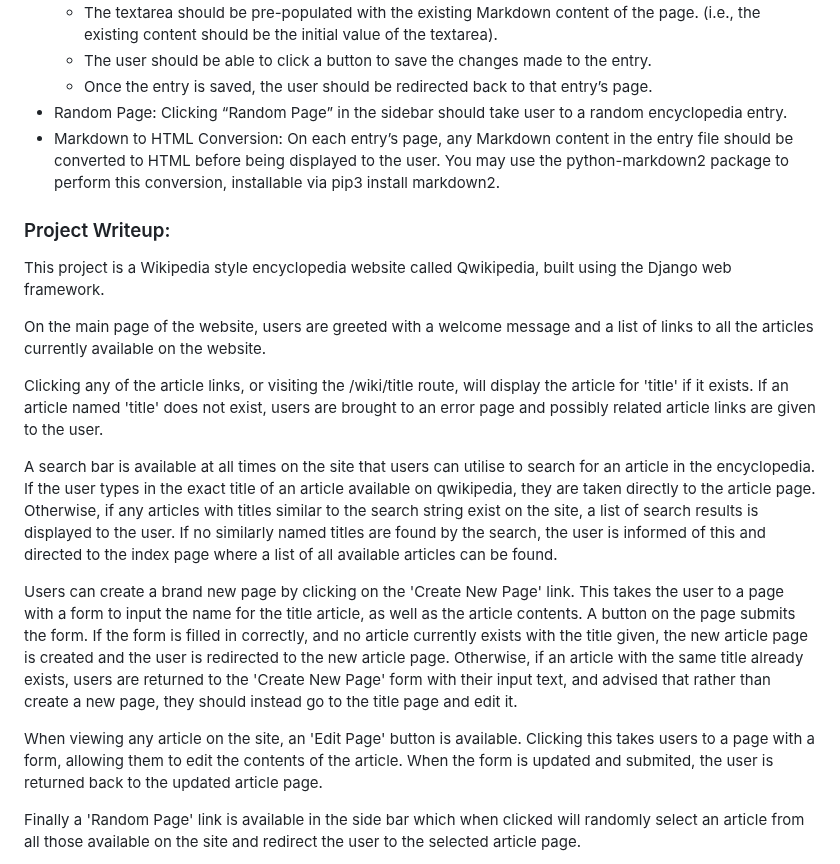
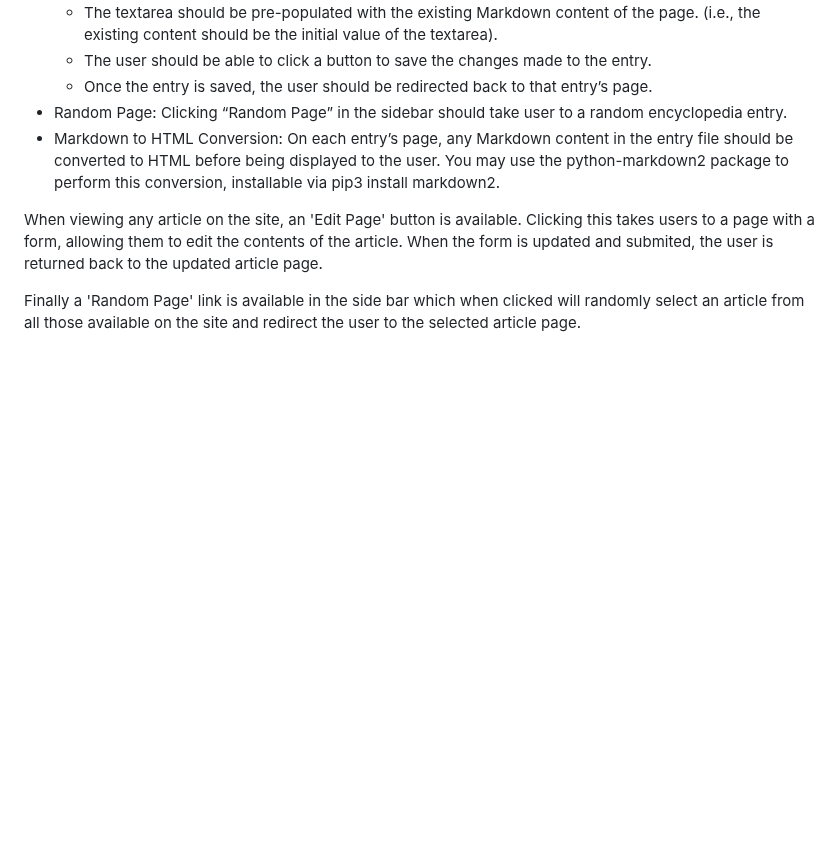
Before and after one commit to jnale-hub/Wiki-Info, a Markdown page: README.md, the part around the change. Rendered like a GitHub page; blank space fills up the shorter version.

```diff
--- a/README.md
+++ b/README.md
@@ -43,18 +43,6 @@ The aim of this project was to build a Wikipedia-like online encyclopedia using
 * Random Page: Clicking “Random Page” in the sidebar should take user to a random encyclopedia entry.
 * Markdown to HTML Conversion: On each entry’s page, any Markdown content in the entry file should be converted to HTML before being displayed to the user. You may use the python-markdown2 package to perform this conversion, installable via pip3 install markdown2.
 
-### Project Writeup:
-
-This project is a Wikipedia style encyclopedia website called Qwikipedia, built using the Django web framework.
-
-On the main page of the website, users are greeted with a welcome message and a list of links to all the articles currently available on the website.
-
-Clicking any of the article links, or visiting the /wiki/title route, will display the article for 'title' if it exists. If an article named 'title' does not exist, users are brought to an error page and possibly related article links are given to the user.
-
-A search bar is available at all times on the site that users can utilise to search for an article in the encyclopedia. If the user types in the exact title of an article available on qwikipedia, they are taken directly to the article page. Otherwise, if any articles with titles similar to the search string exist on the site, a list of search results is displayed to the user. If no similarly named titles are found by the search, the user is informed of this and directed to the index page where a list of all available articles can be found.
-
-Users can create a brand new page by clicking on the 'Create New Page' link. This takes the user to a page with a form to input the name for the title article, as well as the article contents. A button on the page submits the form. If the form is filled in correctly, and no article currently exists with the title given, the new article page is created and the user is redirected to the new article page. Otherwise, if an article with the same title already exists, users are returned to the 'Create New Page' form with their input text, and advised that rather than create a new page, they should instead go to the title page and edit it.
-
 When viewing any article on the site, an 'Edit Page' button is available. Clicking this takes users to a page with a form, allowing them to edit the contents of the article. When the form is updated and submited, the user is returned back to the updated article page.
 
 Finally a 'Random Page' link is available in the side bar which when clicked will randomly select an article from all those available on the site and redirect the user to the selected article page.
```
